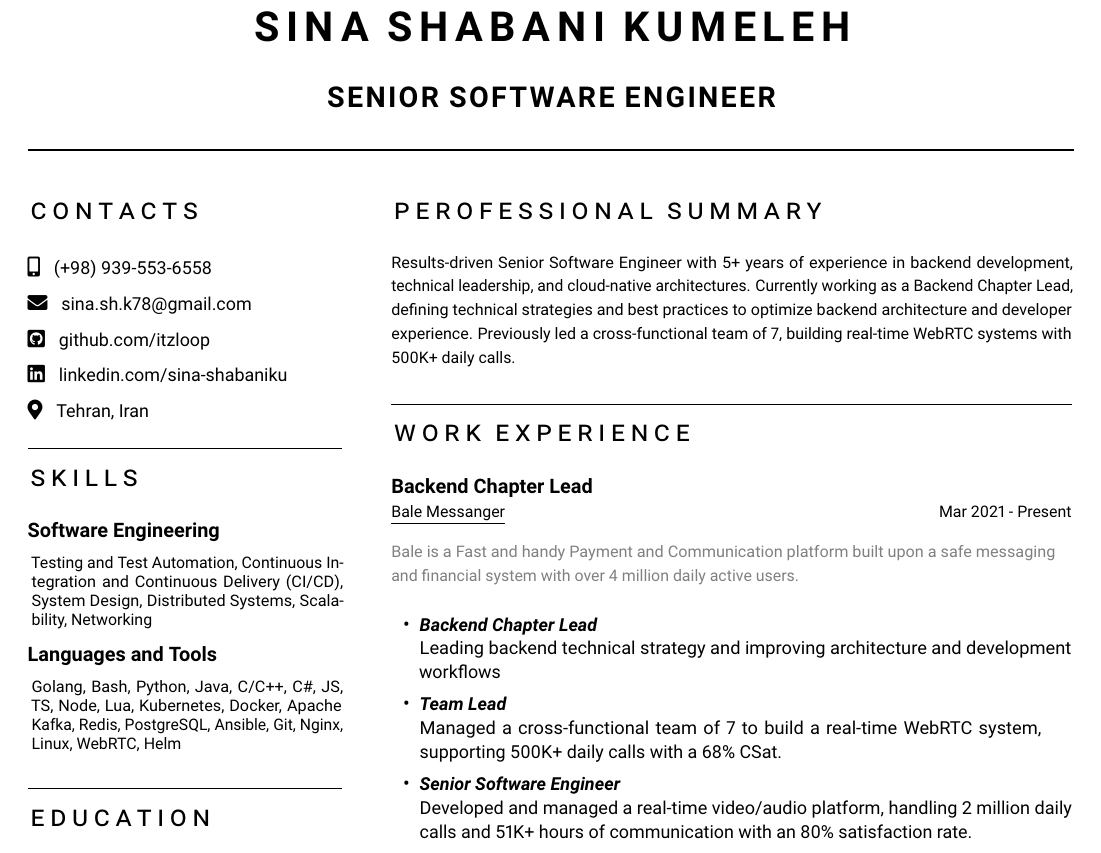
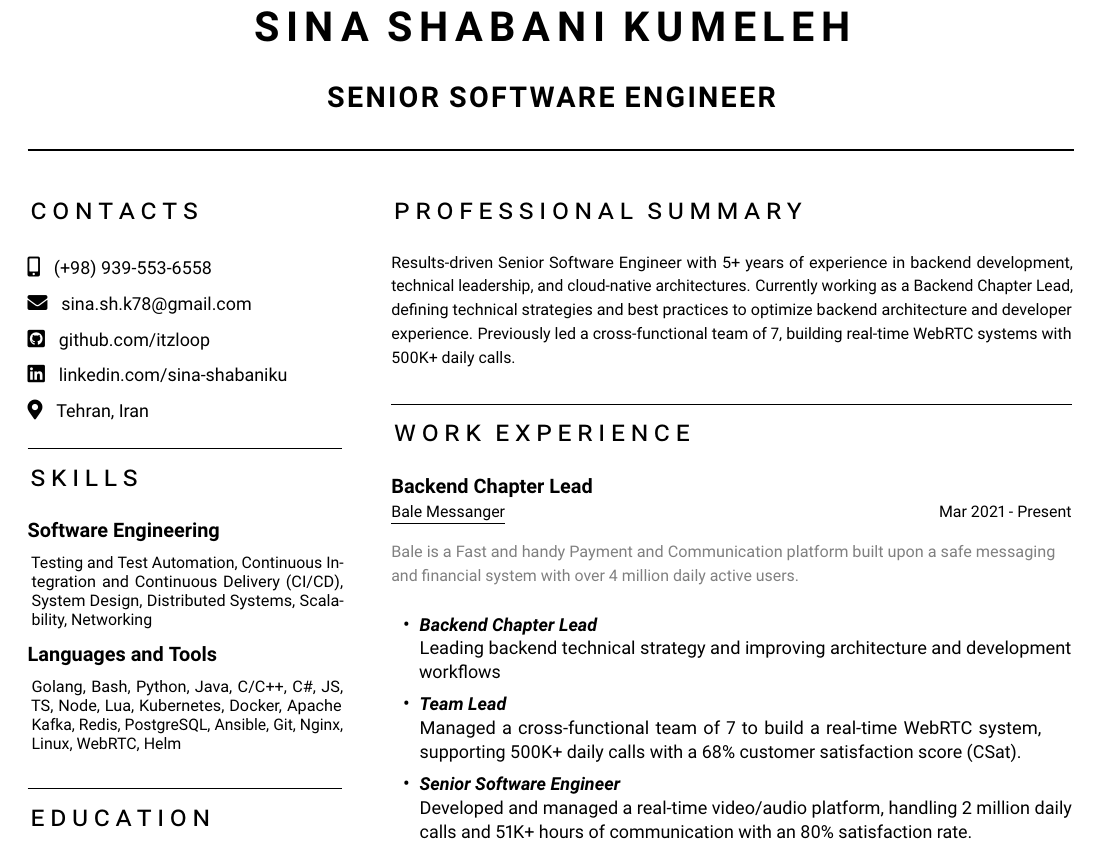
Before and after one commit to itzloop/resume, a LaTeX document (main.tex): part of the page, cut so that both start at the same text. Compiled offline with pdfLaTeX.

Commit message:
Fixes typo

```diff
--- a/main.tex
+++ b/main.tex
@@ -104,7 +104,7 @@
 \hspace{20pt}
 \begin{minipage}[t]{0.65\textwidth}
   \preparetopsec
-  \section{perofessional summary}
+  \section{professional summary}
     \begin{justify}
       \begin{footnotesize}
 Results-driven Senior Software Engineer with 5+ years of experience in backend
@@ -135,7 +135,7 @@ team of 7, building real-time WebRTC systems with 500K+ daily calls.
             \begin{small}
                 \textbf{\emph{Team Lead}} \newline
                 \begin{justifying}\small
-                    Managed a cross-functional team of 7 to build a real-time WebRTC system, supporting 500K+ daily calls with a 68\% CSat.
+                    Managed a cross-functional team of 7 to build a real-time WebRTC system, supporting 500K+ daily calls with a 68\% customer satisfaction score (CSat).
                 \end{justifying}
             \end{small}
         \item
```
